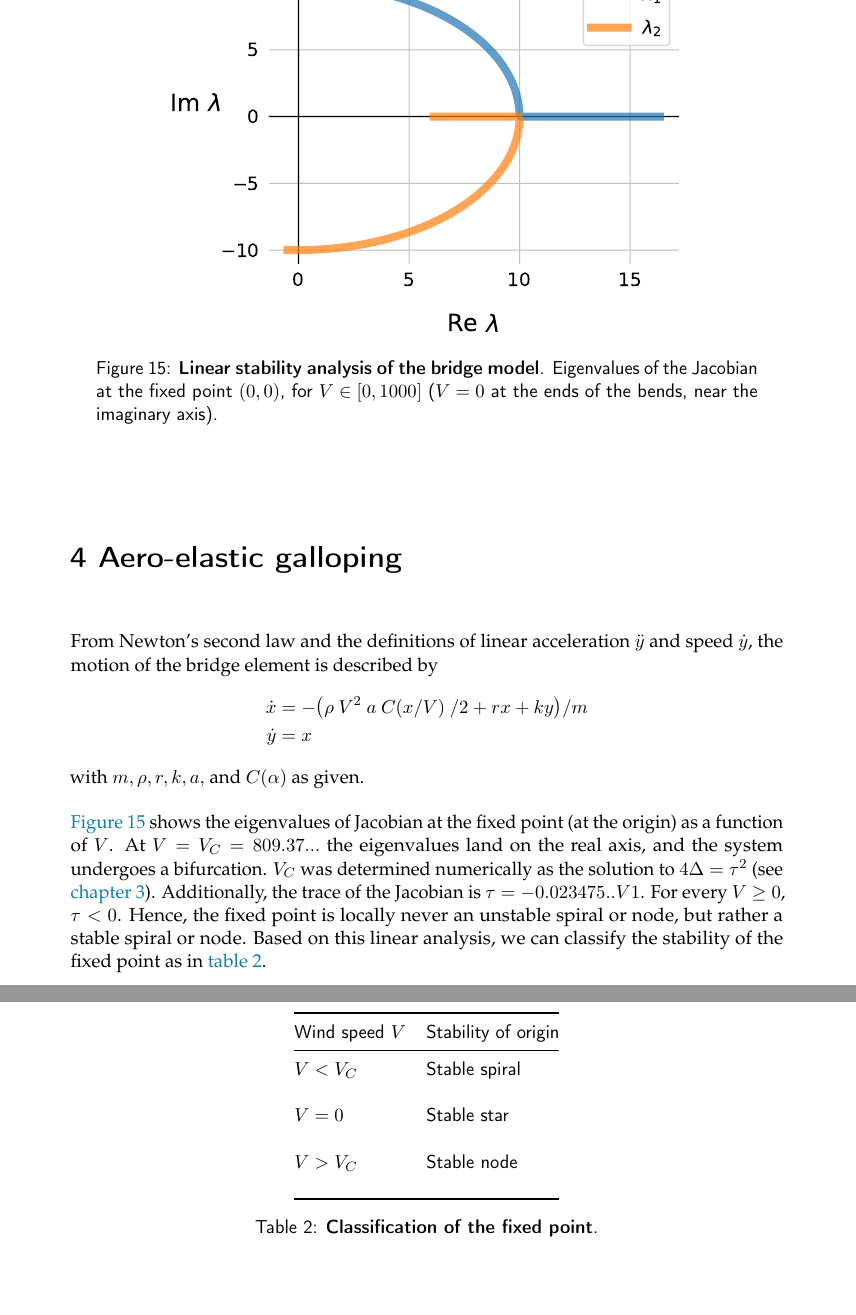
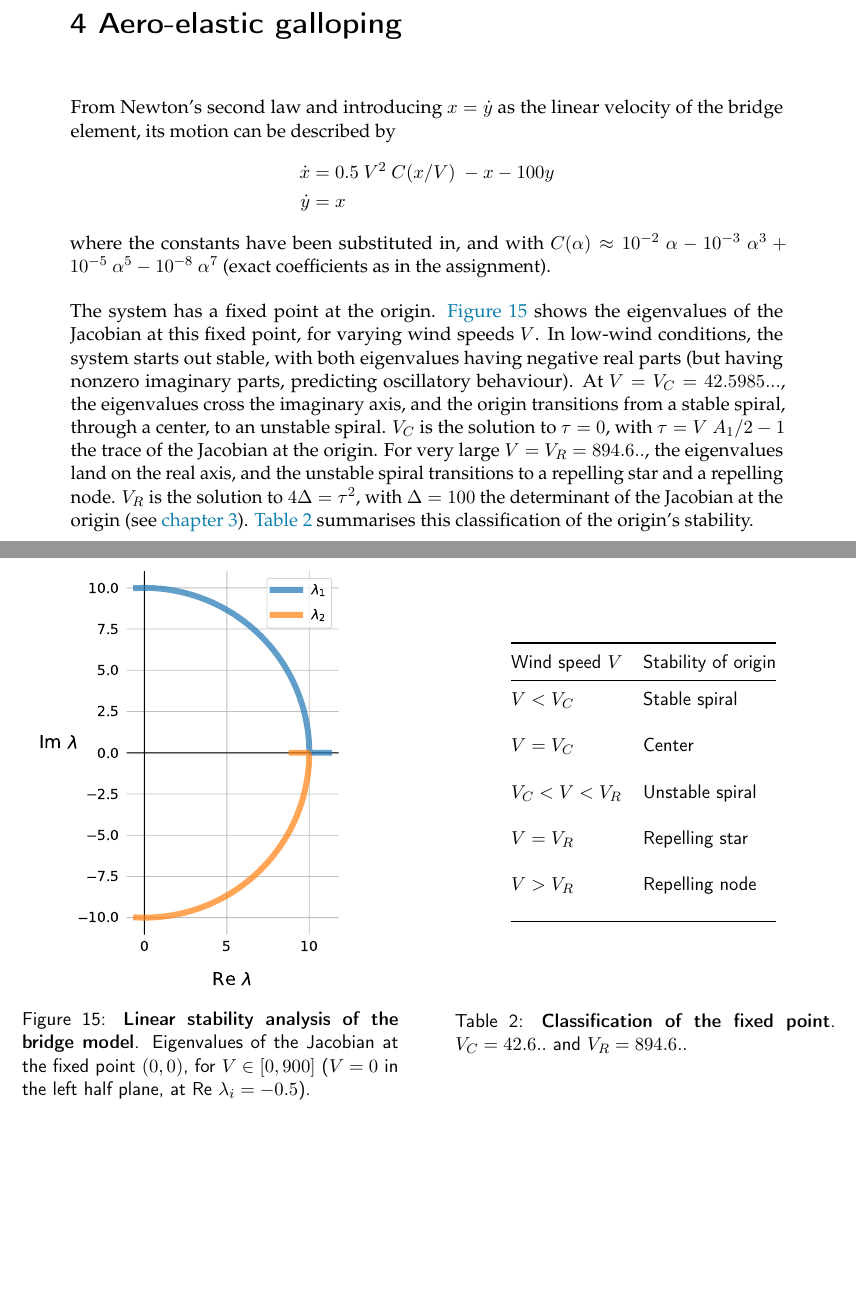
Before and after one commit to tfiers/strogatz, a LaTeX book (report/NLS_Report.tex, which reads report/4_Gallop.tex): two parts of pages 18 and 19 of 25, joined at a grey line, cut so that both start at the same text, the shorter picture padded with empty space. The pictures show the PDF file report/NLS_Report.pdf that the author committed with the source.

Commit message:
Correct chaos crop; Full render

```diff
--- a/report/4_Gallop.tex
+++ b/report/4_Gallop.tex
@@ -4,35 +4,43 @@
 
 \chapter{Aero-elastic galloping}
 
-From Newton's second law and the definitions of linear acceleration $\ddot{y}$ and speed $\dot{y}$, the motion of the bridge element is described by
+From Newton's second law and introducing $x = \dot{y}$ as the linear velocity of the bridge element, its motion can be described by
 %
 \begin{align*}
-\dot{x} &= - \qty(\rho\ V^2\ a\ C(x/V)\ /2  +  r x  +  k y) / m \\
+\dot{x} &= 0.5\ V^2\ C(x/V)\ - x - 100y \\
 \dot{y} &= x
 \end{align*}
 %
-with $m, \rho, r, k, a, $ and $C(\alpha)$ as given.
+where the constants have been substituted in, and with $C(\alpha) \approx \num{e-2}\ \alpha - \num{e-3}\ \alpha^3 + \num{e-5}\ \alpha^5 - \num{e-8}\ \alpha^7$ (exact coefficients as in the assignment).
 
 
-\Cref{fig:eigencup} shows the eigenvalues of Jacobian at the fixed point (at the origin) as a function of $V$. At $V = V_C = 809.37...$ the eigenvalues land on the real axis, and the system undergoes a bifurcation. $V_C$ was determined numerically as the solution to $4 \Delta = \tau^2$ (see \cref{sec:predator}). Additionally, the trace of the Jacobian is $\tau = -0.023475.. V − 1$. For every $V \geq 0$, $\tau < 0$. Hence, the fixed point is locally never an unstable spiral or node, but rather a stable spiral or node. Based on this linear analysis, we can classify the stability of the fixed point as in \cref{tab:fp_class}.
+The system has a fixed point at the origin. \Cref{fig:eigencup} shows the eigenvalues of the Jacobian at this fixed point, for varying wind speeds $V$. In low-wind conditions, the system starts out stable, with both eigenvalues having negative real parts (but having nonzero imaginary parts, predicting oscillatory behaviour). At $V = V_C = 42.5985...$, the eigenvalues cross the imaginary axis, and the origin transitions from a stable spiral, through a center, to an unstable spiral. $V_C$ is the solution to $\tau = 0$, with $\tau = V\ A_1 / 2 - 1$ the trace of the Jacobian at the origin. For very large $V = V_R = 894.6..$, the eigenvalues land on the real axis, and the unstable spiral transitions to a repelling star and a repelling node. $V_R$ is the solution to $4 \Delta = \tau^2$, with $\Delta = 100$ the determinant of the Jacobian at the origin (see \cref{sec:predator}). \Cref{tab:fp_class} summarises this classification of the origin's stability.
 
 \begin{figure}
-\img[0.8]{eigencup}
-\captionn{Linear stability analysis of the bridge model}{Eigenvalues of the Jacobian at the fixed point $(0,0)$, for $V \in [0, 1000]$ ($V = 0$ at the ends of the bends, near the imaginary axis).}
+\begin{minipage}[b]{0.6\textwidth}
+\img[1]{eigencup}
+\captionn{Linear stability analysis of the bridge model}{Eigenvalues of the Jacobian at the fixed point $(0,0)$, for $V \in [0, 900]$ ($V = 0$ in the left half plane, at $\text{Re } \lambda_i = -0.5$).}
 \label{fig:eigencup}
+\end{minipage}
+\hfill
+\begin{minipage}[b]{0.6\textwidth}
+\centering
+\begin{tabular}{@{}ll@{}} \toprule
+Wind speed $V$    & Stability of origin \\
+\midrule
+$V < V_C$         & Stable spiral       \\[1em]
+$V = V_C$         & Center              \\[1em]
+$V_C < V < V_R $  & Unstable spiral     \\[1em]
+$V = V_R$         & Repelling star      \\[1em]
+$V > V_R$         & Repelling node      \\[1em]
+\bottomrule
+\vspace{26pt}
+\end{tabular}
+\captionnoftable{Classification of the fixed point}{$V_C = 42.6..$ and $V_R = 894.6..$}
+\label{tab:fp_class}
+\vspace{26pt}
+\end{minipage}
 \end{figure}
-
-\begin{table}
-\begin{tabular}{@{}ll@{}} \toprule
-Wind speed $V$  & Stability of origin \\\midrule
-$V < V_C$  &      Stable spiral  \\[1em]
-$V = 0$    &      Stable star  \\[1em]
-$V > V_C$  &      Stable node  \\[1em]
-\bottomrule
-\end{tabular}
-\captionn{Classification of the fixed point}{}
-\label{tab:fp_class}
-\end{table}
 
 
 \begin{figure}
```
Also changed, not shown: report/NLS_Report.tex (+1 -0 lines), figures/4/eigencup.pdf, figures/5/burst_generation.pdf, figures/5/chua.pdf, figures/5/random_burst_structure.pdf, report/NLS_Report.pdf, 3 other files.
